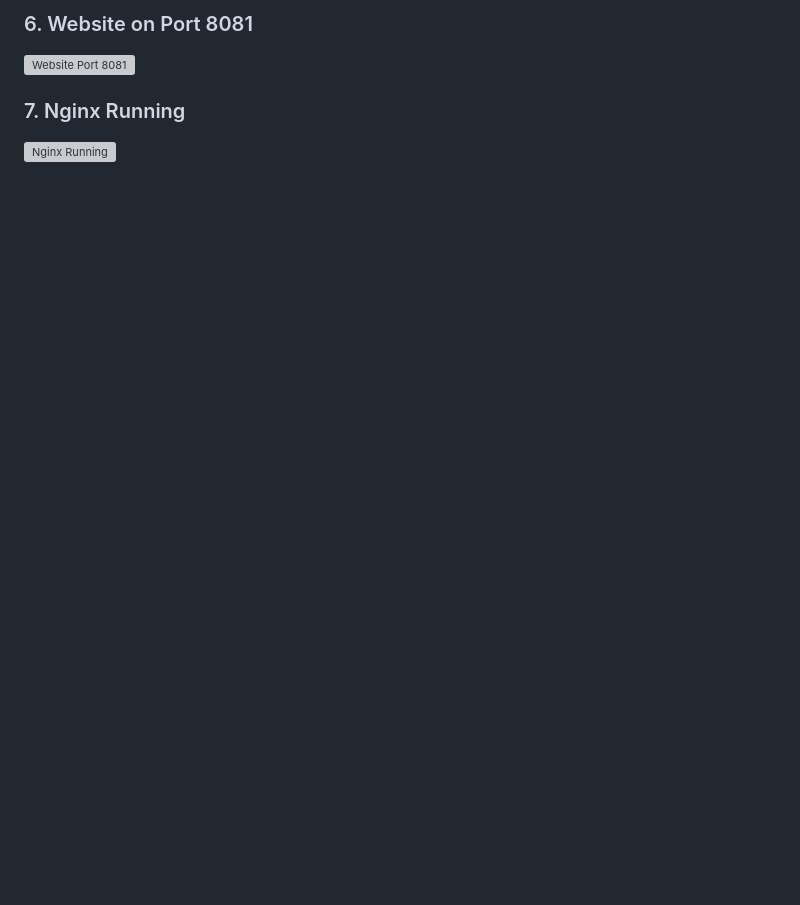
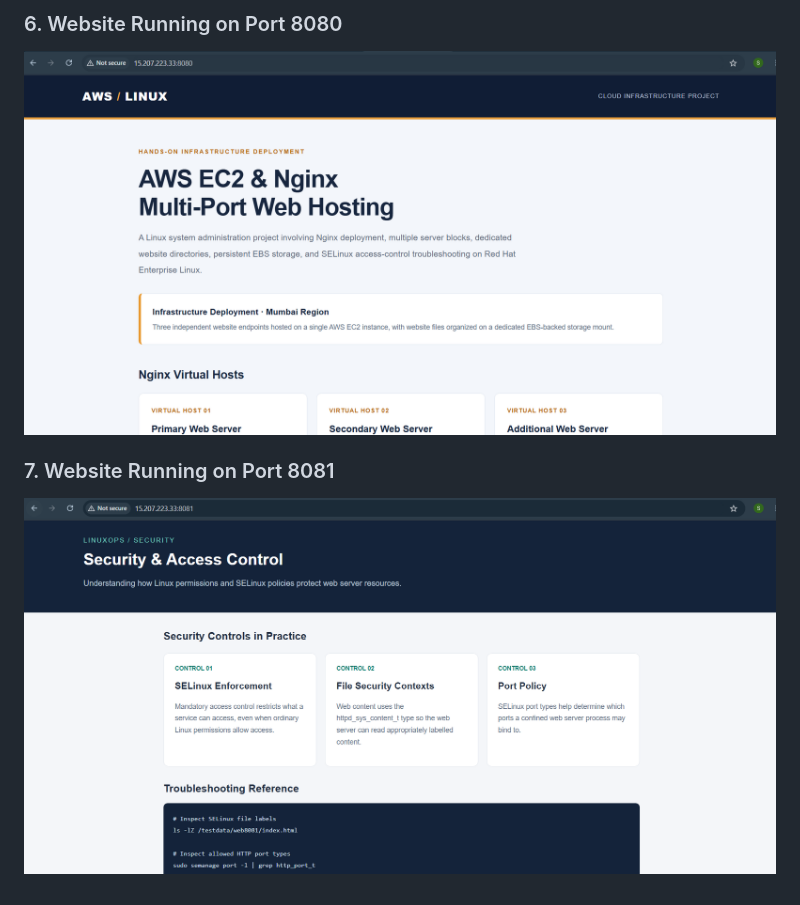
Before and after one commit to SaniyaBhujbal/aws-ec2-nginx-multi-port, a Markdown page: README.md, the part around one of its changes. Drawn GitHub-style; blank space fills up the shorter version; grey boxes are pictures that could not be loaded.

```diff
--- a/README.md
+++ b/README.md
@@ -108,6 +108,6 @@ This project provided hands-on practice with Linux server administration, cloud
 
-### 6. Website on Port 8081
-![Website Port 8081](website-port-8081.png)
+### 6. Website Running on Port 8080
+![Website Port 8080](screenshots/website-port-8080.png)
 
-### 7. Nginx Running
-![Nginx Running](nginx-running.png)
+### 7. Website Running on Port 8081
+![Website Port 8081](screenshots/website-port-8081.png)
```
Also changed, not shown: other parts of README.md (+9 -9 lines).
